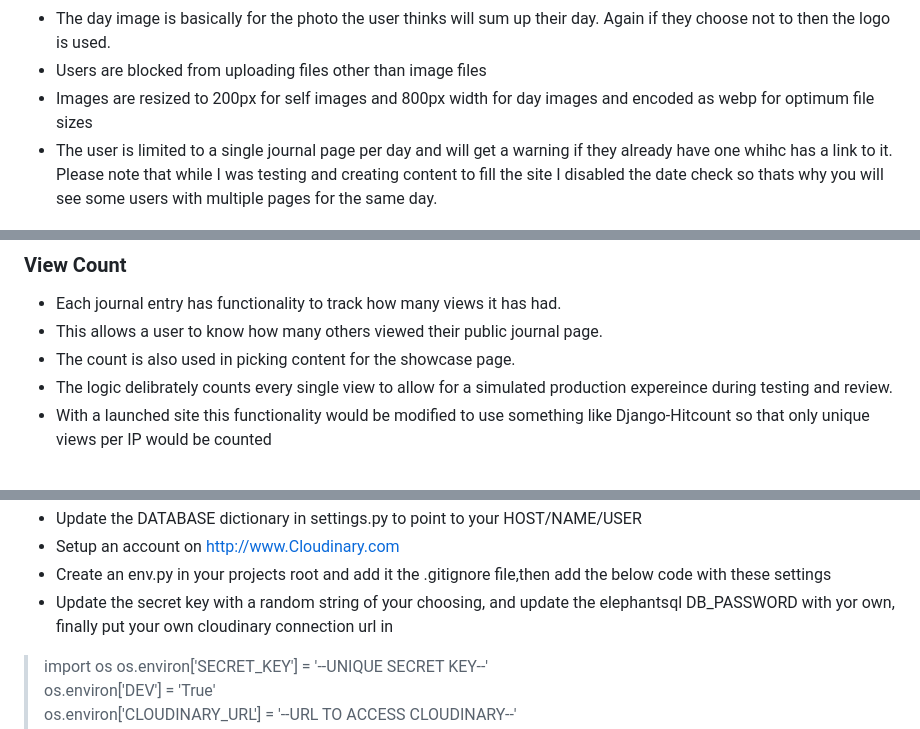
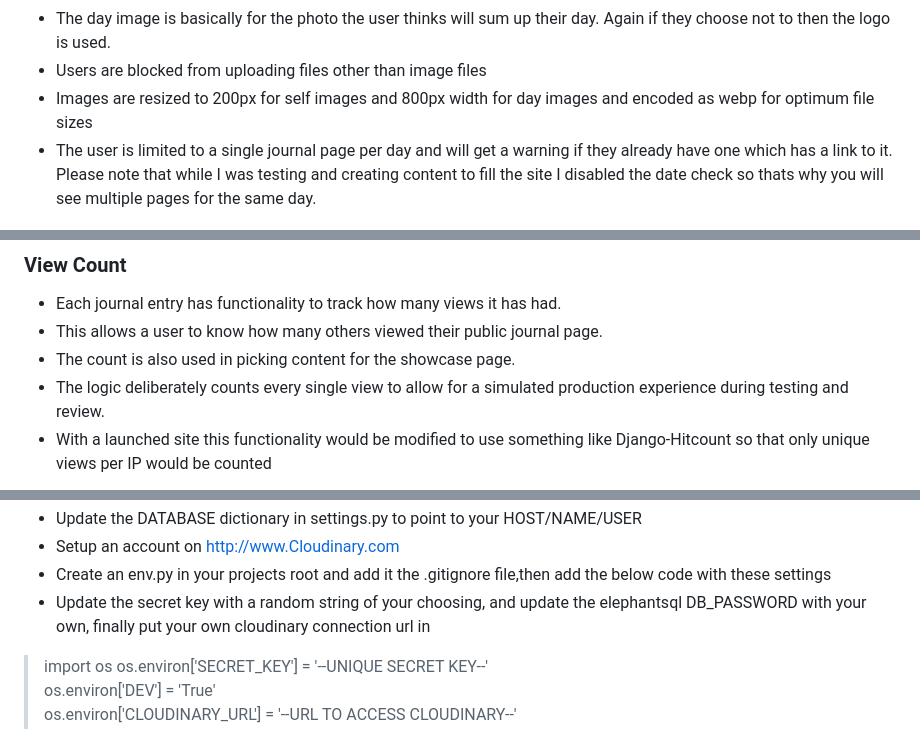
Before and after one commit to Will-Griffiths-Ireland/Journee, a Markdown page: README.md, 3 parts joined by grey strips. GitHub-like rendering.

```diff
--- a/README.md
+++ b/README.md
@@ -155,7 +155,7 @@ Once a user has an account and is signed in they can create a journal entry.
 * The day image is basically for the photo the user thinks will sum up their day. Again if they choose not to then the logo is used.
 * Users are blocked from uploading files other than image files
 * Images are resized to 200px for self images and 800px width for day images and encoded as webp for optimum file sizes
-* The user is limited to a single journal page per day and will get a warning if they already have one whihc has a link to it. Please note that while I was testing and creating content to fill the site I disabled the date check so thats why you will see some users with multiple pages for the same day.
+* The user is limited to a single journal page per day and will get a warning if they already have one which has a link to it. Please note that while I was testing and creating content to fill the site I disabled the date check so thats why you will see multiple pages for the same day.
 
 ![Page Exists warning](docs/add_page.JPG)
 
@@ -228,7 +228,7 @@ Users have a search box in the top left of the navbar so they can search for oth
 * Each journal entry has functionality to track how many views it has had.
 * This allows a user to know how many others viewed their public journal page.
 * The count is also used in picking content for the showcase page.
-* The logic delibrately counts every single view to allow for a simulated production expereince during testing and review.
+* The logic deliberately counts every single view to allow for a simulated production experience during testing and review.
 * With a launched site this functionality would be modified to use something like Django-Hitcount so that only unique views per IP would be counted
 
 ![Views](docs/views.JPG)
@@ -290,7 +294,7 @@ This repo is built on template the code institue developed (.devcontainer) that
 * Update the DATABASE dictionary in settings.py to point to your HOST/NAME/USER
 * Setup an account on http://www.Cloudinary.com
 * Create an env.py in your projects root and add it the .gitignore file,then add the below code with these settings
-* Update the secret key with a random string of your choosing, and update the elephantsql DB_PASSWORD with yor own, finally put your own cloudinary connection url in
+* Update the secret key with a random string of your choosing, and update the elephantsql DB_PASSWORD with your own, finally put your own cloudinary connection url in
 >import os
 >os.environ['SECRET_KEY'] = '--UNIQUE SECRET KEY--'
 >os.environ['DEV'] = 'True'
```
Also changed, not shown: other parts of README.md (+11 -7 lines), TESTING.MD (+1 -1 lines).
